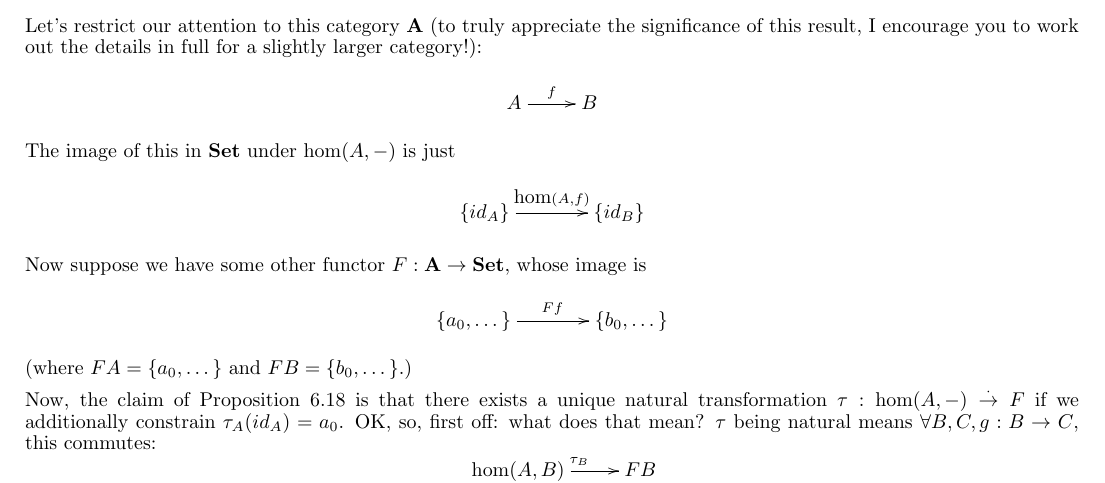
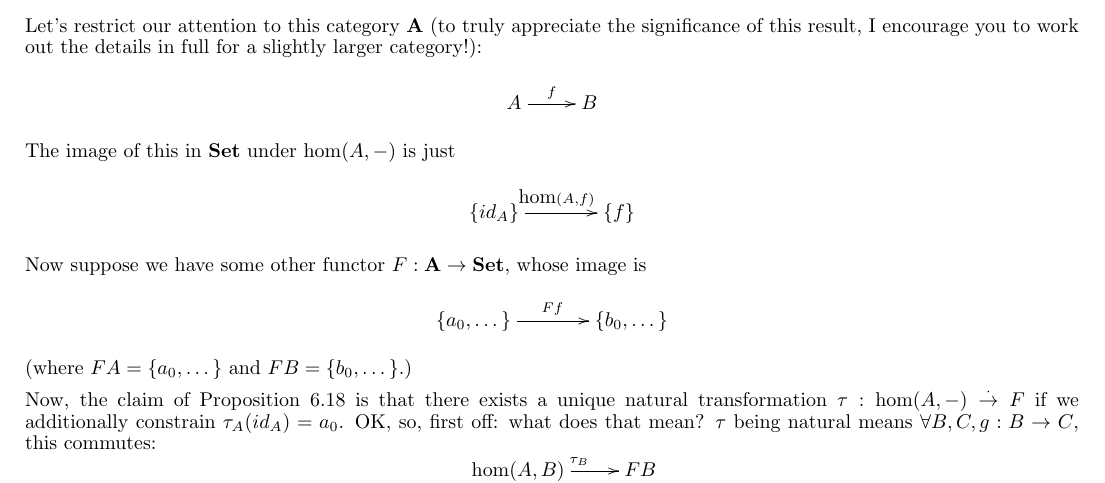
Before and after one commit to nwf/ctcheat, a LaTeX document (yoneda.tex): part of page 2 of 2, cut so that both start at the same text. Compiled offline with LaTeX, dvips and Ghostscript.

Commit message:
Fix typo found by wren

```diff
--- a/yoneda.tex
+++ b/yoneda.tex
@@ -116,7 +116,7 @@ the details in full for a slightly larger category!):
 \[ \xymatrix{ A \ar[r]^f & B } \]
 
 The image of this in $\mathbf{Set}$ under $\mbox{hom}(A,-)$ is just
-\[ \xymatrix@C=.5in{ \set{id_A} \ar[r]^{\mbox{hom}(A,f)} & \set{id_B} } \]
+\[ \xymatrix@C=.5in{ \set{id_A} \ar[r]^{\mbox{hom}(A,f)} & \set{f} } \]
 
 Now suppose we have some other functor $F : \mathbf{A} \to \mathbf{Set}$,
 whose image is
```
